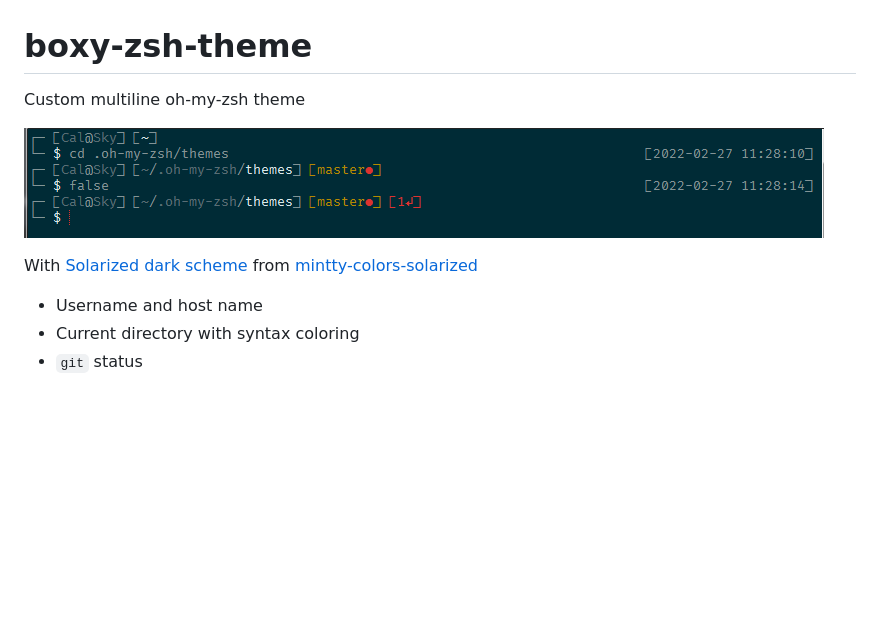
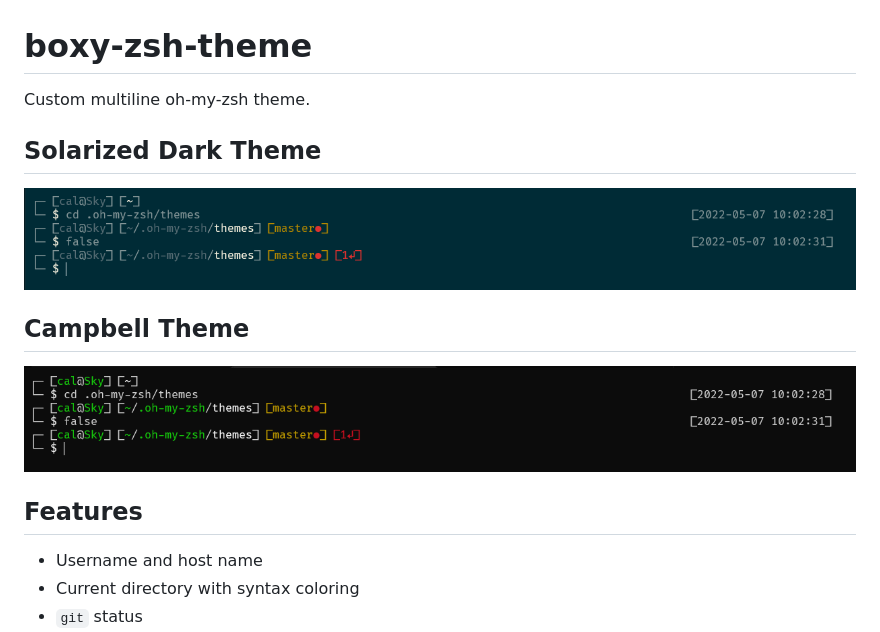
Before and after one commit to evil-tim/boxy-zsh-theme, a Markdown page: README.md, the part around the change. GitHub-like rendering; pictures changed too: boxy-zsh-theme-campbell.png (added), boxy-zsh-theme-sol-dark.png (added); blank space fills up the shorter version.

Commit message:
Update readme and pictures

```diff
--- a/README.md
+++ b/README.md
@@ -1,10 +1,13 @@
 # boxy-zsh-theme
-Custom multiline oh-my-zsh theme
+Custom multiline oh-my-zsh theme.
 
-![Boxy Zsh Theme](boxy-zsh-theme.png)
+## Solarized Dark Theme
+![Boxy Zsh Theme - Solarized Dark](boxy-zsh-theme-sol-dark.png)
 
-With [Solarized dark scheme](http://ethanschoonover.com/solarized) from [mintty-colors-solarized](https://github.com/mavnn/mintty-colors-solarized)
+## Campbell Theme
+![Boxy Zsh Theme - Campbell](boxy-zsh-theme-campbell.png)
 
+## Features
 * Username and host name
 * Current directory with syntax coloring
 * `git` status
```
